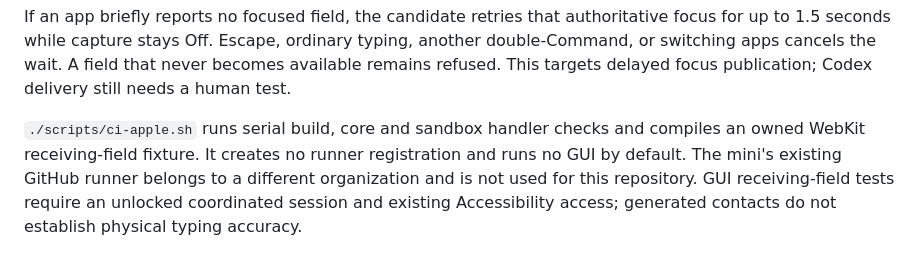
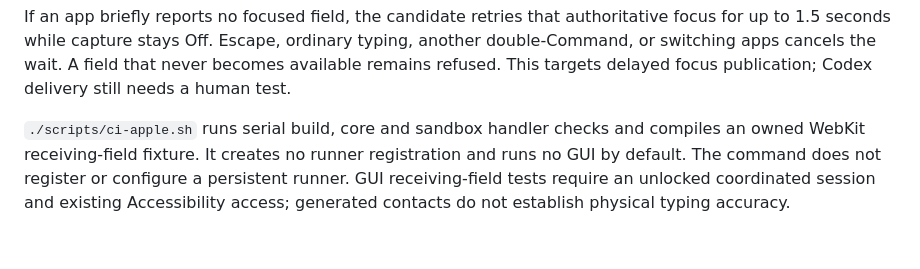
Before and after one commit to EricSpencer00/swipepad, a Markdown page: README.md, the part around the change. Rendered like a GitHub page.

```diff
--- a/README.md
+++ b/README.md
@@ -119,4 +119,4 @@ Transaction acknowledgement flags describe AX acknowledgement, not delivery. A f
 
 If an app briefly reports no focused field, the candidate retries that authoritative focus for up to 1.5 seconds while capture stays Off. Escape, ordinary typing, another double-Command, or switching apps cancels the wait. A field that never becomes available remains refused. This targets delayed focus publication; Codex delivery still needs a human test.
 
-`./scripts/ci-apple.sh` runs serial build, core and sandbox handler checks and compiles an owned WebKit receiving-field fixture. It creates no runner registration and runs no GUI by default. The mini's existing GitHub runner belongs to a different organization and is not used for this repository. GUI receiving-field tests require an unlocked coordinated session and existing Accessibility access; generated contacts do not establish physical typing accuracy.
+`./scripts/ci-apple.sh` runs serial build, core and sandbox handler checks and compiles an owned WebKit receiving-field fixture. It creates no runner registration and runs no GUI by default. The command does not register or configure a persistent runner. GUI receiving-field tests require an unlocked coordinated session and existing Accessibility access; generated contacts do not establish physical typing accuracy.
```
Also changed, not shown: VALIDATION.md (+2 -2 lines).
